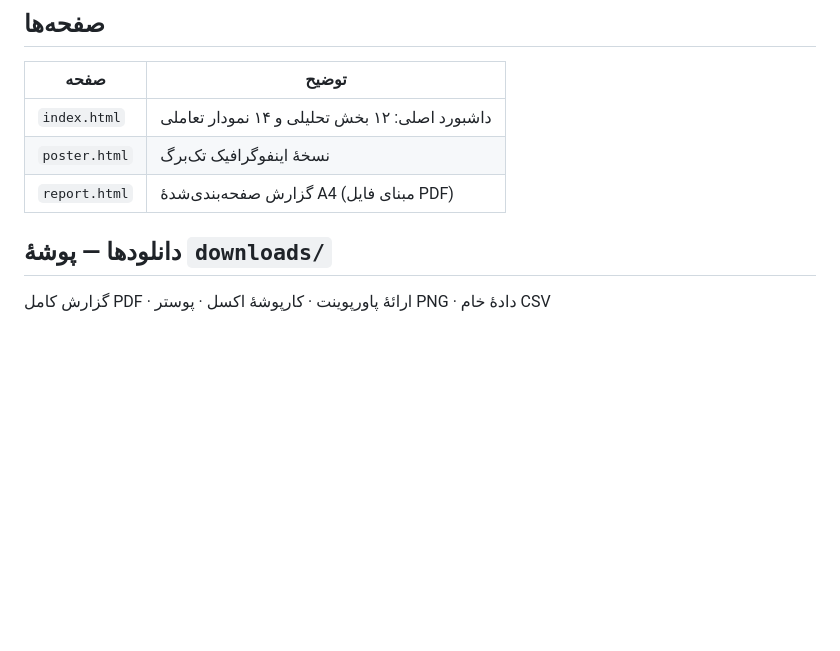
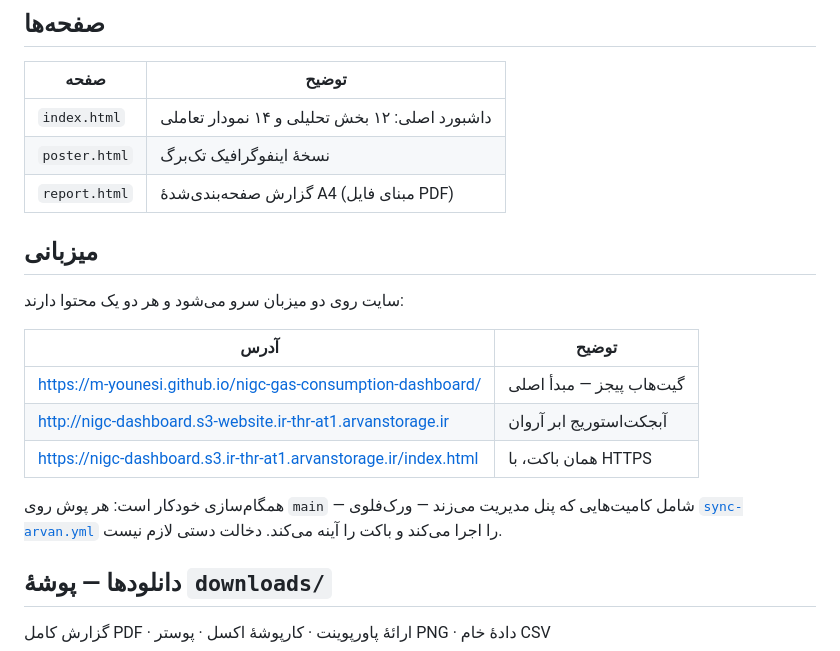
Before and after one commit to m-younesi/nigc-gas-consumption-dashboard, a Markdown page: README.md, the part around the change. Drawn GitHub-style; blank space fills up the shorter version.

Commit message:
مستندسازی میزبانی دوگانه و همگام‌سازی خودکار
Co-Authored-By: Claude Opus 5 <noreply@anthropic.com>

```diff
--- a/README.md
+++ b/README.md
@@ -11,6 +11,20 @@
 | `index.html` | داشبورد اصلی: ۱۲ بخش تحلیلی و ۱۴ نمودار تعاملی |
 | `poster.html` | نسخهٔ اینفوگرافیک تک‌برگ |
 | `report.html` | گزارش صفحه‌بندی‌شدهٔ A4 (مبنای فایل PDF) |
+
+## میزبانی
+
+سایت روی دو میزبان سرو می‌شود و هر دو یک محتوا دارند:
+
+| آدرس | توضیح |
+|---|---|
+| <https://m-younesi.github.io/nigc-gas-consumption-dashboard/> | گیت‌هاب پیجز — مبدأ اصلی |
+| <http://nigc-dashboard.s3-website.ir-thr-at1.arvanstorage.ir> | آبجکت‌استوریج ابر آروان |
+| <https://nigc-dashboard.s3.ir-thr-at1.arvanstorage.ir/index.html> | همان باکت، با HTTPS |
+
+همگام‌سازی خودکار است: هر پوش روی `main` — شامل کامیت‌هایی که پنل مدیریت
+می‌زند — ورک‌فلوی [`sync-arvan.yml`](.github/workflows/sync-arvan.yml) را اجرا
+می‌کند و باکت را آینه می‌کند. دخالت دستی لازم نیست.
 
 ## دانلودها — پوشهٔ `downloads/`
 
```
